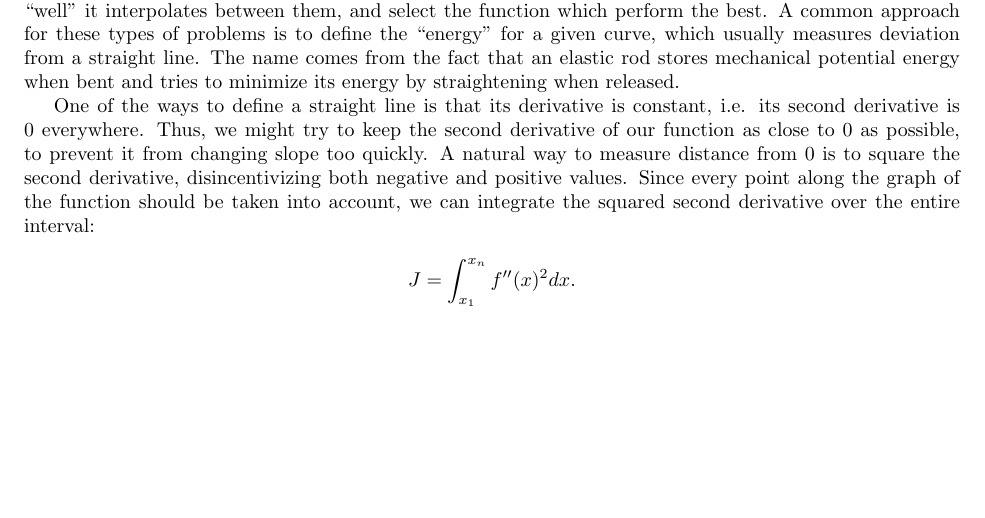
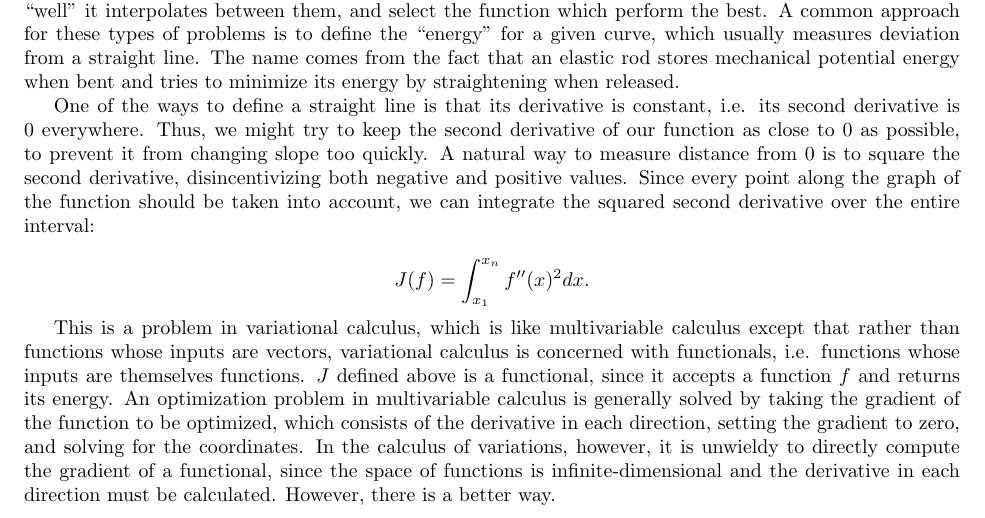
Before and after one commit to Mathtician/ideas, a LaTeX document (lerp/lerp.tex): part of the page, cut so that both start at the same text, the shorter picture padded with empty space. Compiled offline with pdfLaTeX.

Commit message:
Introduced calculus of variations in lerp

```diff
--- a/lerp/lerp.tex
+++ b/lerp/lerp.tex
@@ -70,6 +70,23 @@ disincentivizing both negative and positive values.
 Since every point along the graph of the function should be taken into account,
 we can integrate the squared second derivative over the entire interval:
 
-\[J = \int_{x_1}^{x_n}f''(x)^2 dx.\]
+\[J(f) = \int_{x_1}^{x_n}f''(x)^2 dx.\]
+
+This is a problem in variational calculus,
+which is like multivariable calculus
+except that rather than functions whose inputs are vectors,
+variational calculus is concerned with functionals,
+i.e. functions whose inputs are themselves functions.
+$J$ defined above is a functional,
+since it accepts a function $f$ and returns its energy.
+An optimization problem in multivariable calculus
+is generally solved by taking the gradient of the function to be optimized,
+which consists of the derivative in each direction,
+setting the gradient to zero, and solving for the coordinates.
+In the calculus of variations, however,
+it is unwieldy to directly compute the gradient of a functional,
+since the space of functions is infinite-dimensional
+and the derivative in each direction must be calculated.
+However, there is a better way.
 
 \end{document}
```
Also changed, not shown: lerp/lerp.pdf.
